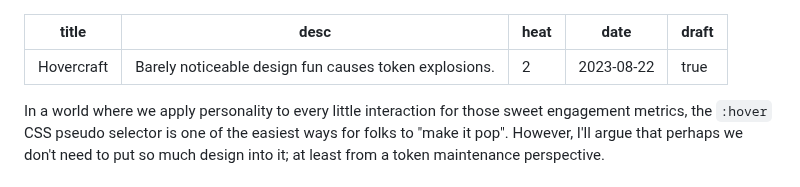
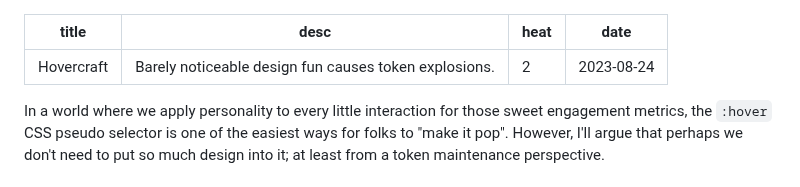
Before and after one commit to damato-design/blog, a Markdown page: src/posts/hovercraft.md, the part around the change. Rendered like a GitHub page.

Commit message:
Publish hover

```diff
--- a/src/posts/hovercraft.md
+++ b/src/posts/hovercraft.md
@@ -2,8 +2,7 @@
 title: Hovercraft
 desc: Barely noticeable design fun causes token explosions.
 heat: 2
-date: 2023-08-22
-draft: true
+date: 2023-08-24
 ---
 
 In a world where we apply personality to every little interaction for those sweet engagement metrics, the `:hover` CSS pseudo selector is one of the easiest ways for folks to "make it pop". However, I'll argue that perhaps we don't need to put so much design into it; at least from a token maintenance perspective.
```
Also changed, not shown: src/posts/thanking-you.md (+1 -1 lines).
